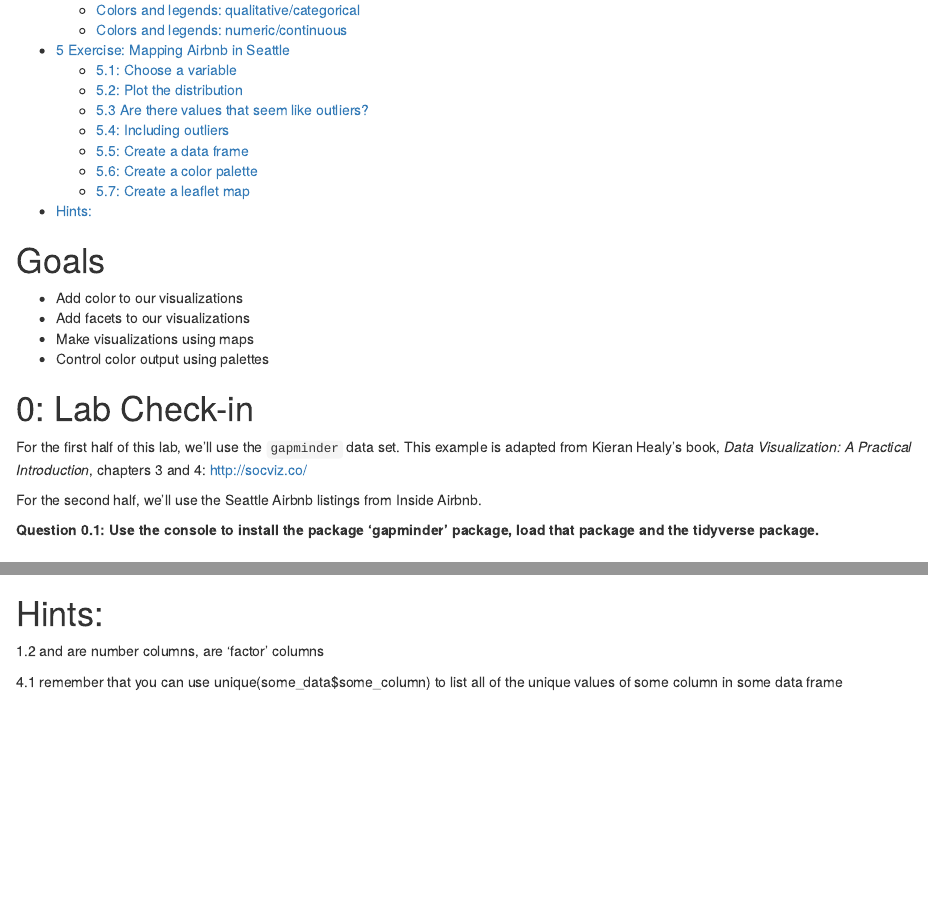
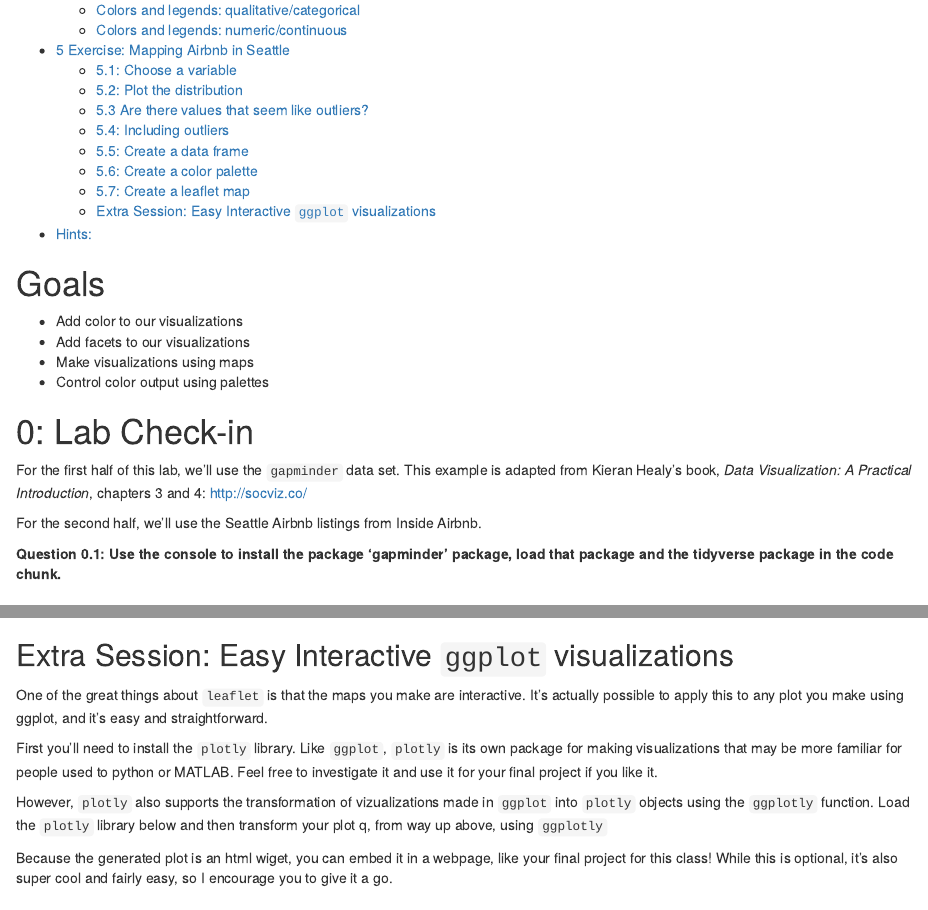
Before and after one commit to uw-soc-225/uw-soc-225, an R Markdown document (03-visualization-mapping/soc225_visualization_mapping.Rmd): the page in a window 1100 px wide, from 460 px down, and a second part further down, joined at a grey line. Rendered offline with R 4.5, knitr and Pandoc, with nearby package versions; some code elsewhere in the file could not run offline; common packages that the code uses without loading them are loaded.

Commit message:
some small edits and new extra session on ggplotly

````diff
--- a/03-visualization-mapping/soc225_visualization_mapping.Rmd
+++ b/03-visualization-mapping/soc225_visualization_mapping.Rmd
@@ -21,7 +21,7 @@ For the first half of this lab, we'll use the `gapminder` data set. This example
 
 For the second half, we'll use the Seattle Airbnb listings from Inside Airbnb.
 
-**Question 0.1: Use the console to install the package 'gapminder' package, load that package and the tidyverse package.**
+**Question 0.1: Use the console to install the package 'gapminder' package, load that package and the tidyverse package in the code chunk.**
 
 ```{r}
 
@@ -325,6 +325,21 @@ All of the subsequent code can be written in the code chunk below.
 ```
 
 
+
+## Extra Session: Easy Interactive `ggplot` visualizations
+One of the great things about `leaflet` is that the maps you make are interactive. It's actually possible to apply this to any plot you make using ggplot, and it's easy and straightforward.
+
+First you'll need to install the `plotly` library. Like `ggplot`, `plotly` is its own package for making visualizations that may be more familiar for people used to python or MATLAB. Feel free to investigate it and use it for your final project if you like it.
+
+However, `plotly` also supports the transformation of vizualizations made in `ggplot` into `plotly` objects using the `ggplotly` function. Load the `plotly` library below and then transform your plot q, from way up above, using `ggplotly`
+
+```{r}
+
+```
+
+Because the generated plot is an html wiget, you can embed it in a webpage, like your final project for this class! While this is optional, it's also super cool and fairly easy, so I encourage you to give it a go.
+
+
 # Hints:
 
 1.2 <int> and <dbl> are number columns, <fct> are 'factor' columns
````
